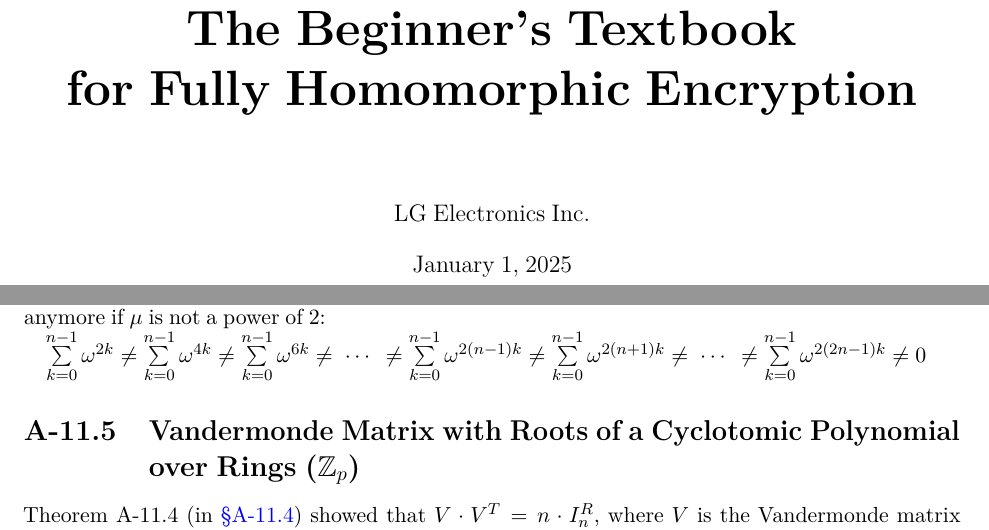
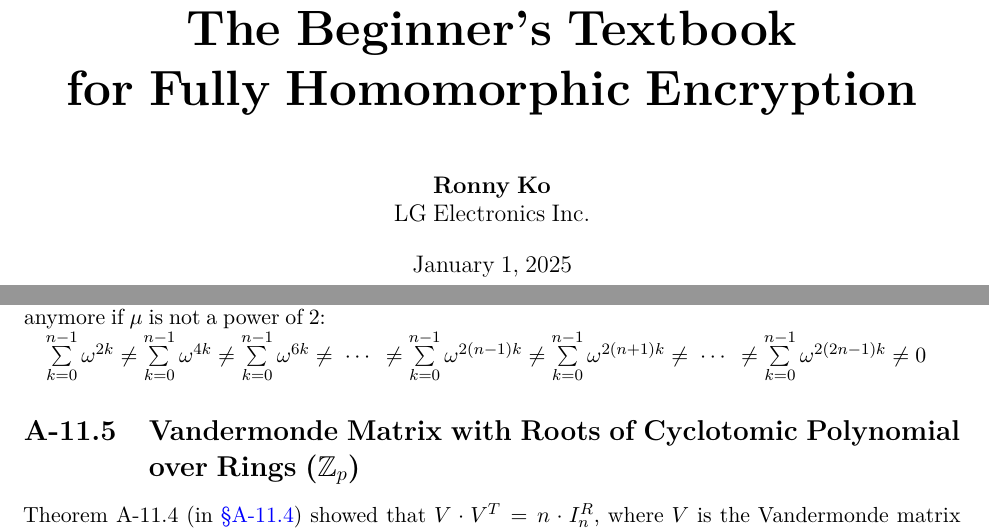
Before and after one commit to fhetextbook/fhetextbook.github.io, a LaTeX document (00-main.tex, which reads a11-euler.tex): two parts of pages 1 and 52 of 248, joined at a grey line, cut so that both start at the same text. Compiled offline with pdfLaTeX.

Commit message:
Updates from Overleaf

```diff
--- a/00-main.tex
+++ b/00-main.tex
@@ -225,15 +225,16 @@
   \let\@ifnextchar\new@ifnextchar
   \array{*\c@MaxMatrixCols #1}}
 
+\newcommand{\hathat}{\tilde}
 
-\newcommand{\hathat}[1]{%
-\begingroup%
-  \let\macc@kerna\z@%
-  \let\macc@kernb\z@%
-  \let\macc@nucleus\@empty%
-  \hat{\raisebox{.2ex}{\vphantom{\ensuremath{#1}}}\smash{\hat{#1}}}%
-\endgroup%
-}
+%\newcommand{\hathat}[1]{%
+%\begingroup%
+%  \let\macc@kerna\z@%
+%  \let\macc@kernb\z@%
+%  \let\macc@nucleus\@empty%
+%  \hat{\raisebox{.2ex}{\vphantom{\ensuremath{#1}}}\smash{\hat{#1}}}%
+%\endgroup%
+%}
 
 \newcommand{\revise}[1]{{{\textcolor{black}{#1}}}}
 
@@ -248,7 +249,7 @@
 
 \begin{document}
 \title{\Huge{\textbf{The Beginner's Textbook}}\\ \Huge{\textbf{for Fully Homomorphic Encryption}}}
-\author{\textbf{}\\{LG Electronics Inc.}}%\\\texttt{\small{hajoon.ko@lge.com}}}
+\author{\textbf{Ronny Ko}\\{LG Electronics Inc.}}%\\\texttt{\small{hajoon.ko@lge.com}}}
 \date{January 1, 2025}
 
 
--- a/a11-euler.tex
+++ b/a11-euler.tex
@@ -231,7 +231,7 @@ $\sum\limits_{k=0}^{n-1} \omega^{2k} \neq \sum\limits_{k=0}^{n-1} \omega^{4k} \n
 
 
 
-\subsection{Vandermonde Matrix with Roots of a Cyclotomic Polynomial over Rings ($\mathbb{Z}_p$)}
+\subsection{Vandermonde Matrix with Roots of Cyclotomic Polynomial over Rings ($\mathbb{Z}_p$)}
 \label{subsec:vandermonde-euler-integer-ring}
 
 Theorem~\ref*{subsec:vandermonde-euler} (in \autoref{subsec:vandermonde-euler}) showed that $V \cdot V^T = n \cdot I^R_n$, where $V$ is the Vandermonde matrix $V = \mathit{Vander}(x_0, x_1, \cdots, x_{n-1})$, where each $x_i$ is the primitive $\mu$-th root of unity over $X \in \mathbb{C}$ (i.e., complex number) and $\mu$ is a power of 2. In this subsection, we will show that the relation $V \cdot V^T = n \cdot I^R_n$ holds even if each $x_i$ is the primitive $\mu$-th root of unity over $X \in \mathbb{Z}_p$ (i.e., ring). In particular, we will prove Theorem~\ref*{subsec:vandermonde-euler}:
```
Also changed, not shown: 00-main.tex (2 more changed lines).
